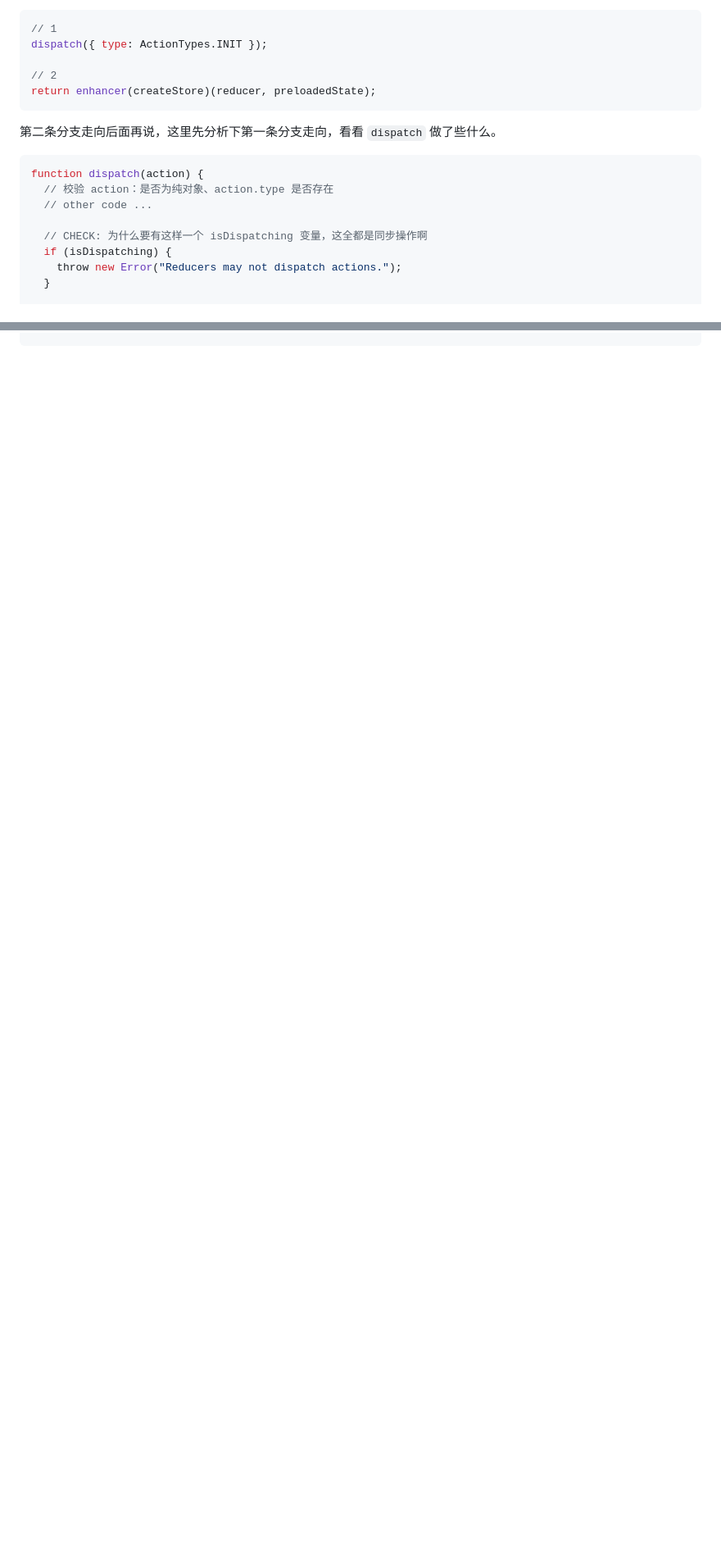
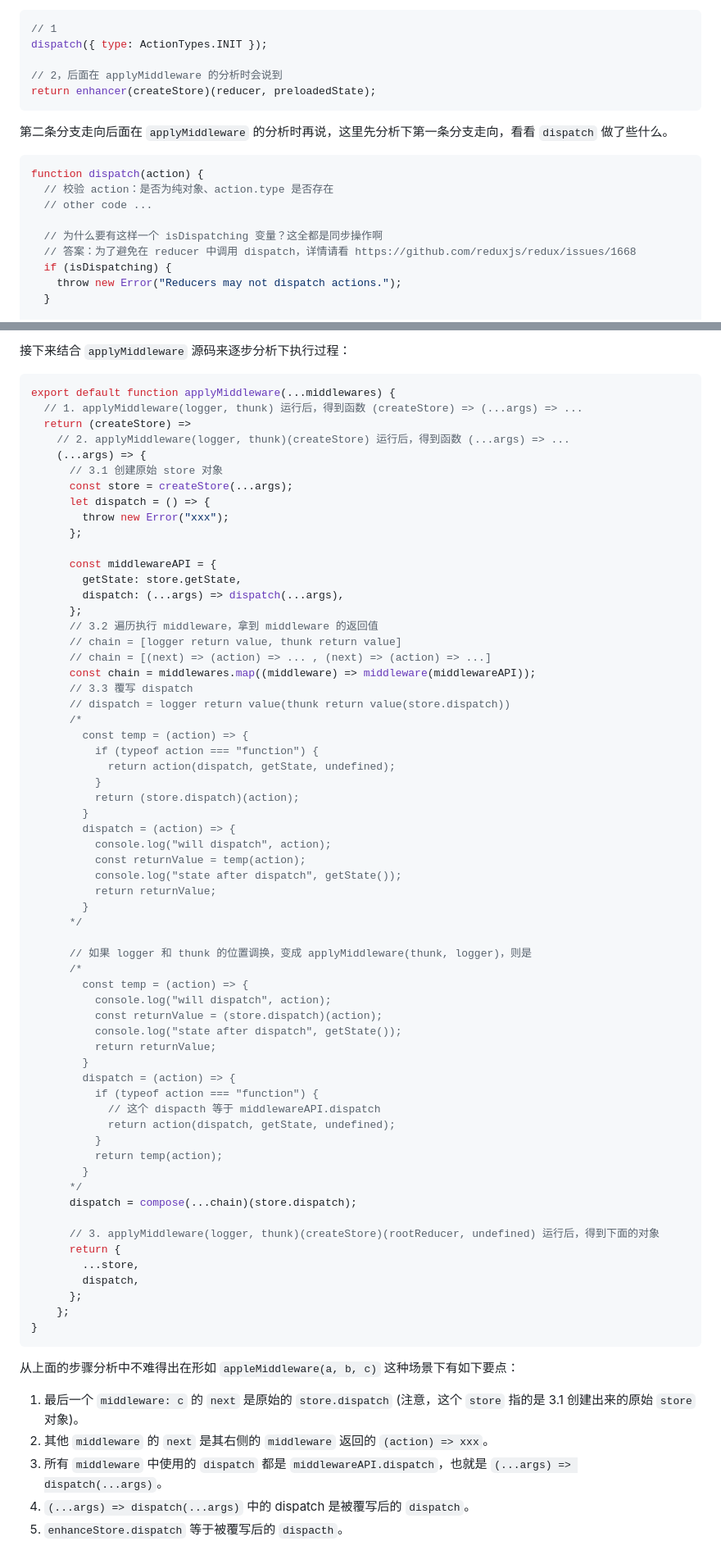
Before and after one commit to orient-i/code-camp, a Markdown page: camp-redux/document/redux.md, 2 parts joined by grey strips. Shown at 82% size. GitHub-like rendering; blank space fills up the shorter version.

Commit message:
feat: redux source code markdown is done

````diff
--- a/camp-redux/document/redux.md
+++ b/camp-redux/document/redux.md
@@ -398,18 +400,19 @@ export function createStore(reducer, preloadedState, enhancer) {
 // 1
 dispatch({ type: ActionTypes.INIT });
 
-// 2
+// 2，后面在 applyMiddleware 的分析时会说到
 return enhancer(createStore)(reducer, preloadedState);
 ```
 
-第二条分支走向后面再说，这里先分析下第一条分支走向，看看 `dispatch` 做了些什么。
+第二条分支走向后面在 `applyMiddleware` 的分析时再说，这里先分析下第一条分支走向，看看 `dispatch` 做了些什么。
 
 ```javascript
 function dispatch(action) {
   // 校验 action：是否为纯对象、action.type 是否存在
   // other code ...
 
-  // CHECK: 为什么要有这样一个 isDispatching 变量，这全都是同步操作啊
+  // 为什么要有这样一个 isDispatching 变量？这全都是同步操作啊
+  // 答案：为了避免在 reducer 中调用 dispatch，详情请看 https://github.com/reduxjs/redux/issues/1668
   if (isDispatching) {
     throw new Error("Reducers may not dispatch actions.");
   }
@@ -514,0 +568,73 @@ function subscribe(listener) {
+接下来结合 `applyMiddleware` 源码来逐步分析下执行过程：
+
+```javascript
+export default function applyMiddleware(...middlewares) {
+  // 1. applyMiddleware(logger, thunk) 运行后，得到函数 (createStore) => (...args) => ...
+  return (createStore) =>
+    // 2. applyMiddleware(logger, thunk)(createStore) 运行后，得到函数 (...args) => ...
+    (...args) => {
+      // 3.1 创建原始 store 对象
+      const store = createStore(...args);
+      let dispatch = () => {
+        throw new Error("xxx");
+      };
+
+      const middlewareAPI = {
+        getState: store.getState,
+        dispatch: (...args) => dispatch(...args),
+      };
+      // 3.2 遍历执行 middleware，拿到 middleware 的返回值
+      // chain = [logger return value, thunk return value]
+      // chain = [(next) => (action) => ... , (next) => (action) => ...]
+      const chain = middlewares.map((middleware) => middleware(middlewareAPI));
+      // 3.3 覆写 dispatch
+      // dispatch = logger return value(thunk return value(store.dispatch))
+      /*
+        const temp = (action) => {
+          if (typeof action === "function") {
+            return action(dispatch, getState, undefined);
+          }
+          return (store.dispatch)(action);
+        }
+        dispatch = (action) => {
+          console.log("will dispatch", action);
+          const returnValue = temp(action);
+          console.log("state after dispatch", getState());
+          return returnValue;
+        }
+      */
+
+      // 如果 logger 和 thunk 的位置调换，变成 applyMiddleware(thunk, logger)，则是
+      /*
+        const temp = (action) => {
+          console.log("will dispatch", action);
+          const returnValue = (store.dispatch)(action);
+          console.log("state after dispatch", getState());
+          return returnValue;
+        }
+        dispatch = (action) => {
+          if (typeof action === "function") {
+            // 这个 dispacth 等于 middlewareAPI.dispatch
+            return action(dispatch, getState, undefined);
+          }
+          return temp(action);
+        }
+      */
+      dispatch = compose(...chain)(store.dispatch);
+
+      // 3. applyMiddleware(logger, thunk)(createStore)(rootReducer, undefined) 运行后，得到下面的对象
+      return {
+        ...store,
+        dispatch,
+      };
+    };
+}
+```
+
+从上面的步骤分析中不难得出在形如 `appleMiddleware(a, b, c)` 这种场景下有如下要点：
+
+1. 最后一个 `middleware: c` 的 `next` 是原始的 `store.dispatch` (注意，这个 `store` 指的是 3.1 创建出来的原始 `store` 对象)。
+2. 其他 `middleware` 的 `next` 是其右侧的 `middleware` 返回的 `(action) => xxx`。
+3. 所有 `middleware` 中使用的 `dispatch` 都是 `middlewareAPI.dispatch`，也就是 `(...args) => dispatch(...args)`。
+4. `(...args) => dispatch(...args)` 中的 dispatch 是被覆写后的 `dispatch`。
+5. `enhanceStore.dispatch` 等于被覆写后的 `dispacth`。
````
Also changed, not shown: other parts of camp-redux/document/redux.md (+52 -0 lines), camp-redux/assets/redux-middleware-chain.png (added), 5 other files.
